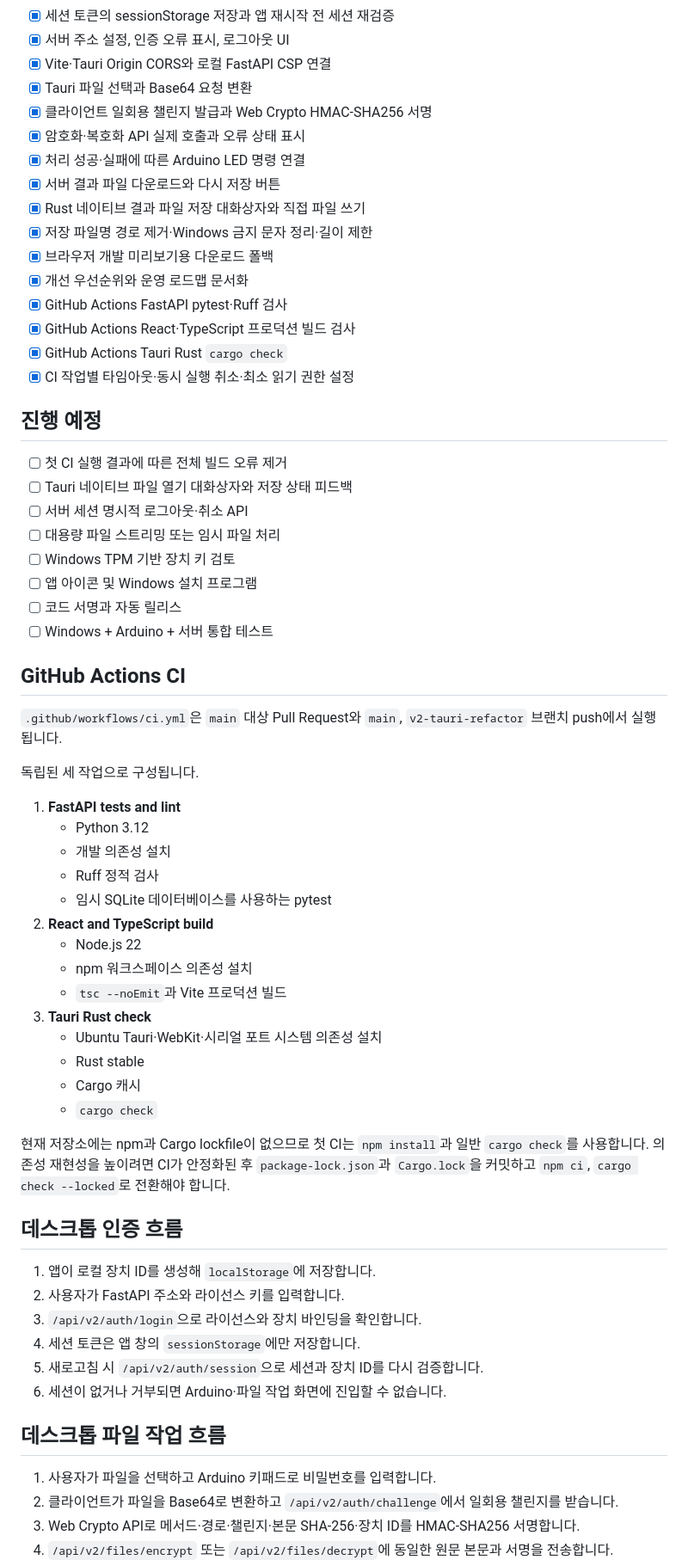
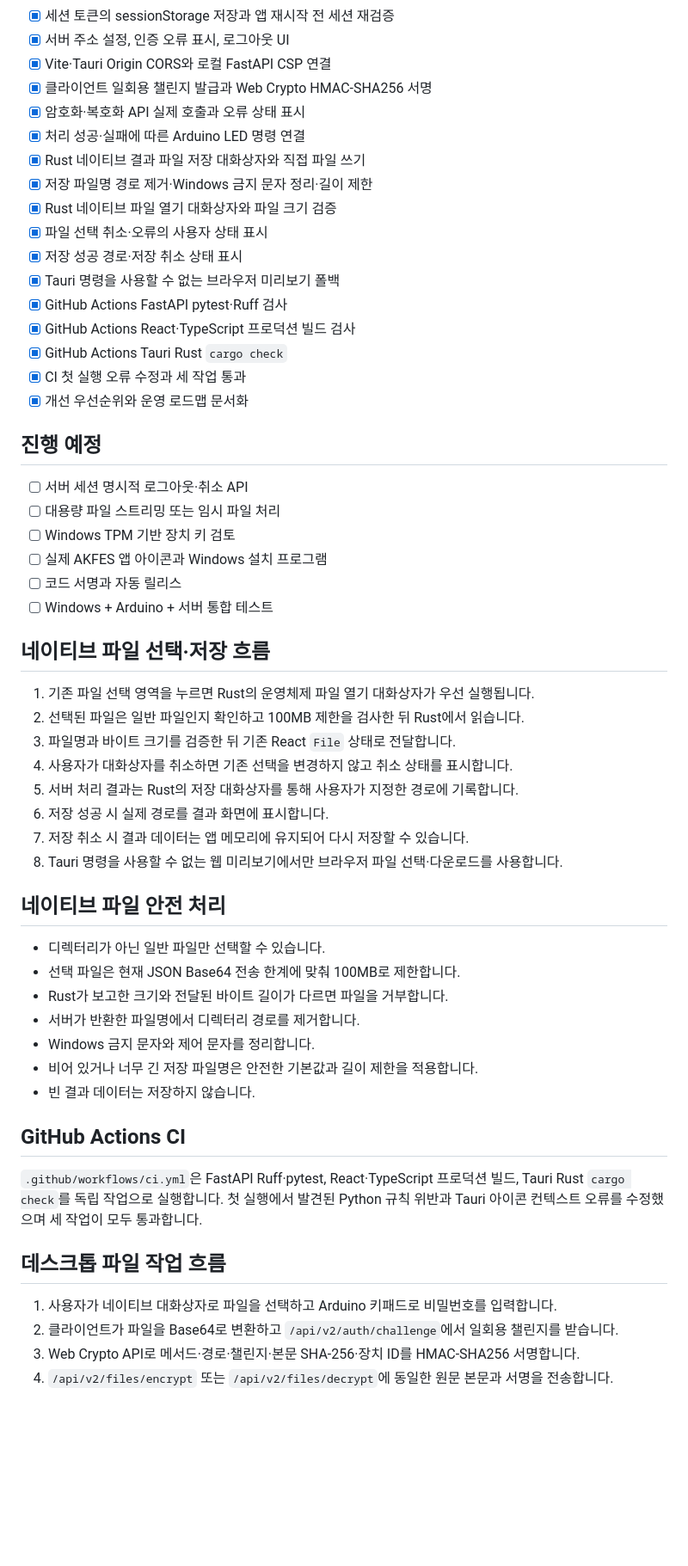
Before and after one commit to Smarttiger2338/AKFES-APP, a Markdown page: V2_MIGRATION.md, the part around one of its changes. Shown at 86% size. GitHub-like rendering; blank space fills up the shorter version.

Commit message:
Document native file open and save feedback

```diff
--- a/V2_MIGRATION.md
+++ b/V2_MIGRATION.md
@@ -35,66 +35,58 @@
 - [x] 세션 토큰의 sessionStorage 저장과 앱 재시작 전 세션 재검증
 - [x] 서버 주소 설정, 인증 오류 표시, 로그아웃 UI
 - [x] Vite·Tauri Origin CORS와 로컬 FastAPI CSP 연결
-- [x] Tauri 파일 선택과 Base64 요청 변환
 - [x] 클라이언트 일회용 챌린지 발급과 Web Crypto HMAC-SHA256 서명
 - [x] 암호화·복호화 API 실제 호출과 오류 상태 표시
 - [x] 처리 성공·실패에 따른 Arduino LED 명령 연결
-- [x] 서버 결과 파일 다운로드와 다시 저장 버튼
 - [x] Rust 네이티브 결과 파일 저장 대화상자와 직접 파일 쓰기
 - [x] 저장 파일명 경로 제거·Windows 금지 문자 정리·길이 제한
-- [x] 브라우저 개발 미리보기용 다운로드 폴백
-- [x] 개선 우선순위와 운영 로드맵 문서화
+- [x] Rust 네이티브 파일 열기 대화상자와 파일 크기 검증
+- [x] 파일 선택 취소·오류의 사용자 상태 표시
+- [x] 저장 성공 경로·저장 취소 상태 표시
+- [x] Tauri 명령을 사용할 수 없는 브라우저 미리보기 폴백
 - [x] GitHub Actions FastAPI pytest·Ruff 검사
 - [x] GitHub Actions React·TypeScript 프로덕션 빌드 검사
 - [x] GitHub Actions Tauri Rust `cargo check`
-- [x] CI 작업별 타임아웃·동시 실행 취소·최소 읽기 권한 설정
+- [x] CI 첫 실행 오류 수정과 세 작업 통과
+- [x] 개선 우선순위와 운영 로드맵 문서화
 
 ## 진행 예정
 
-- [ ] 첫 CI 실행 결과에 따른 전체 빌드 오류 제거
-- [ ] Tauri 네이티브 파일 열기 대화상자와 저장 상태 피드백
 - [ ] 서버 세션 명시적 로그아웃·취소 API
 - [ ] 대용량 파일 스트리밍 또는 임시 파일 처리
 - [ ] Windows TPM 기반 장치 키 검토
-- [ ] 앱 아이콘 및 Windows 설치 프로그램
+- [ ] 실제 AKFES 앱 아이콘과 Windows 설치 프로그램
 - [ ] 코드 서명과 자동 릴리스
 - [ ] Windows + Arduino + 서버 통합 테스트
 
+## 네이티브 파일 선택·저장 흐름
+
+1. 기존 파일 선택 영역을 누르면 Rust의 운영체제 파일 열기 대화상자가 우선 실행됩니다.
+2. 선택된 파일은 일반 파일인지 확인하고 100MB 제한을 검사한 뒤 Rust에서 읽습니다.
+3. 파일명과 바이트 크기를 검증한 뒤 기존 React `File` 상태로 전달합니다.
+4. 사용자가 대화상자를 취소하면 기존 선택을 변경하지 않고 취소 상태를 표시합니다.
+5. 서버 처리 결과는 Rust의 저장 대화상자를 통해 사용자가 지정한 경로에 기록합니다.
+6. 저장 성공 시 실제 경로를 결과 화면에 표시합니다.
+7. 저장 취소 시 결과 데이터는 앱 메모리에 유지되어 다시 저장할 수 있습니다.
+8. Tauri 명령을 사용할 수 없는 웹 미리보기에서만 브라우저 파일 선택·다운로드를 사용합니다.
+
+## 네이티브 파일 안전 처리
+
+- 디렉터리가 아닌 일반 파일만 선택할 수 있습니다.
+- 선택 파일은 현재 JSON Base64 전송 한계에 맞춰 100MB로 제한합니다.
+- Rust가 보고한 크기와 전달된 바이트 길이가 다르면 파일을 거부합니다.
+- 서버가 반환한 파일명에서 디렉터리 경로를 제거합니다.
+- Windows 금지 문자와 제어 문자를 정리합니다.
+- 비어 있거나 너무 긴 저장 파일명은 안전한 기본값과 길이 제한을 적용합니다.
+- 빈 결과 데이터는 저장하지 않습니다.
+
 ## GitHub Actions CI
 
-`.github/workflows/ci.yml`은 `main` 대상 Pull Request와 `main`, `v2-tauri-refactor` 브랜치 push에서 실행됩니다.
-
-독립된 세 작업으로 구성됩니다.
-
-1. **FastAPI tests and lint**
-   - Python 3.12
-   - 개발 의존성 설치
-   - Ruff 정적 검사
-   - 임시 SQLite 데이터베이스를 사용하는 pytest
-2. **React and TypeScript build**
-   - Node.js 22
-   - npm 워크스페이스 의존성 설치
-   - `tsc --noEmit`과 Vite 프로덕션 빌드
-3. **Tauri Rust check**
-   - Ubuntu Tauri·WebKit·시리얼 포트 시스템 의존성 설치
-   - Rust stable
-   - Cargo 캐시
-   - `cargo check`
-
-현재 저장소에는 npm과 Cargo lockfile이 없으므로 첫 CI는 `npm install`과 일반 `cargo check`를 사용합니다. 의존성 재현성을 높이려면 CI가 안정화된 후 `package-lock.json`과 `Cargo.lock`을 커밋하고 `npm ci`, `cargo check --locked`로 전환해야 합니다.
-
-## 데스크톱 인증 흐름
-
-1. 앱이 로컬 장치 ID를 생성해 `localStorage`에 저장합니다.
-2. 사용자가 FastAPI 주소와 라이선스 키를 입력합니다.
-3. `/api/v2/auth/login`으로 라이선스와 장치 바인딩을 확인합니다.
-4. 세션 토큰은 앱 창의 `sessionStorage`에만 저장합니다.
-5. 새로고침 시 `/api/v2/auth/session`으로 세션과 장치 ID를 다시 검증합니다.
-6. 세션이 없거나 거부되면 Arduino·파일 작업 화면에 진입할 수 없습니다.
+`.github/workflows/ci.yml`은 FastAPI Ruff·pytest, React·TypeScript 프로덕션 빌드, Tauri Rust `cargo check`를 독립 작업으로 실행합니다. 첫 실행에서 발견된 Python 규칙 위반과 Tauri 아이콘 컨텍스트 오류를 수정했으며 세 작업이 모두 통과합니다.
 
 ## 데스크톱 파일 작업 흐름
 
-1. 사용자가 파일을 선택하고 Arduino 키패드로 비밀번호를 입력합니다.
+1. 사용자가 네이티브 대화상자로 파일을 선택하고 Arduino 키패드로 비밀번호를 입력합니다.
 2. 클라이언트가 파일을 Base64로 변환하고 `/api/v2/auth/challenge`에서 일회용 챌린지를 받습니다.
 3. Web Crypto API로 메서드·경로·챌린지·본문 SHA-256·장치 ID를 HMAC-SHA256 서명합니다.
 4. `/api/v2/files/encrypt` 또는 `/api/v2/files/decrypt`에 동일한 원문 본문과 서명을 전송합니다.
```
Also changed, not shown: other parts of V2_MIGRATION.md (+3 -35 lines).
